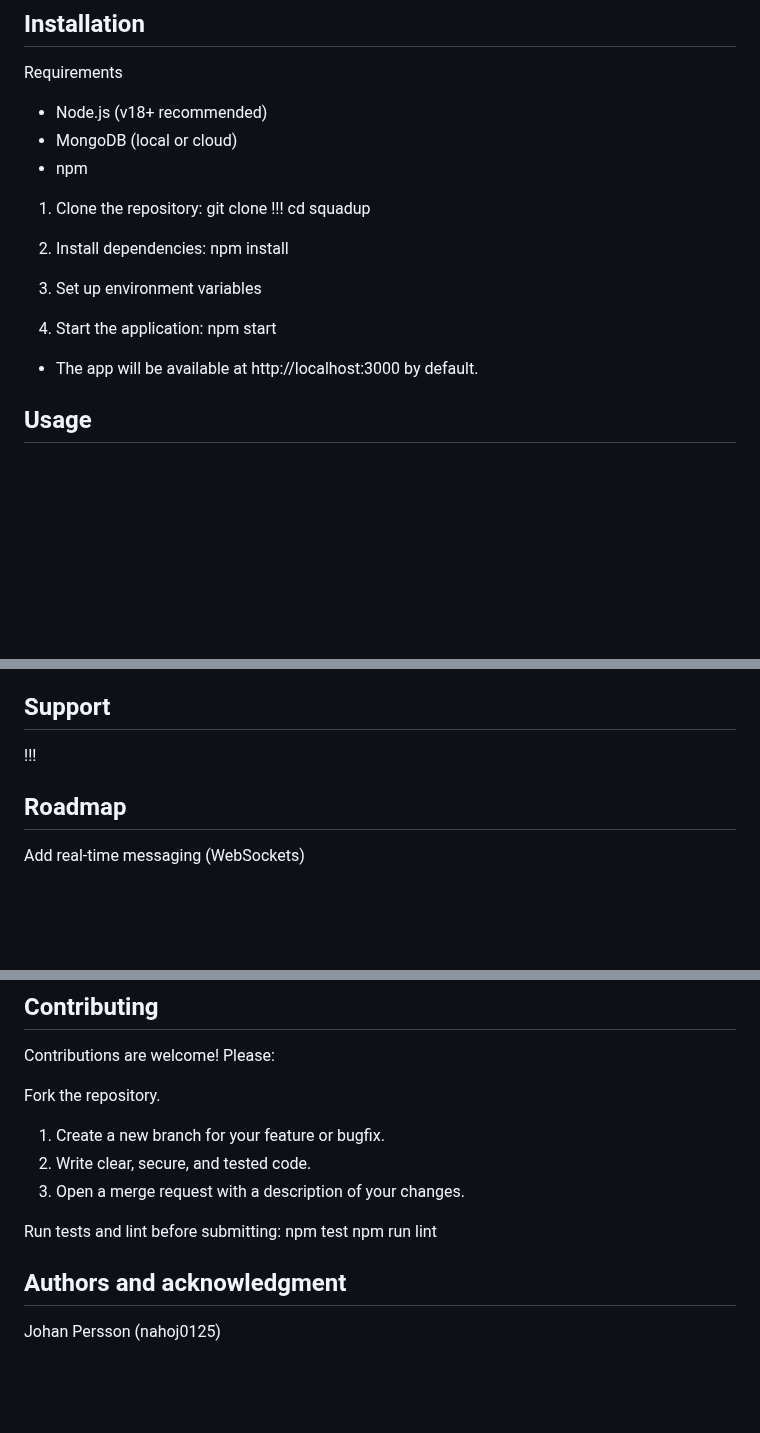
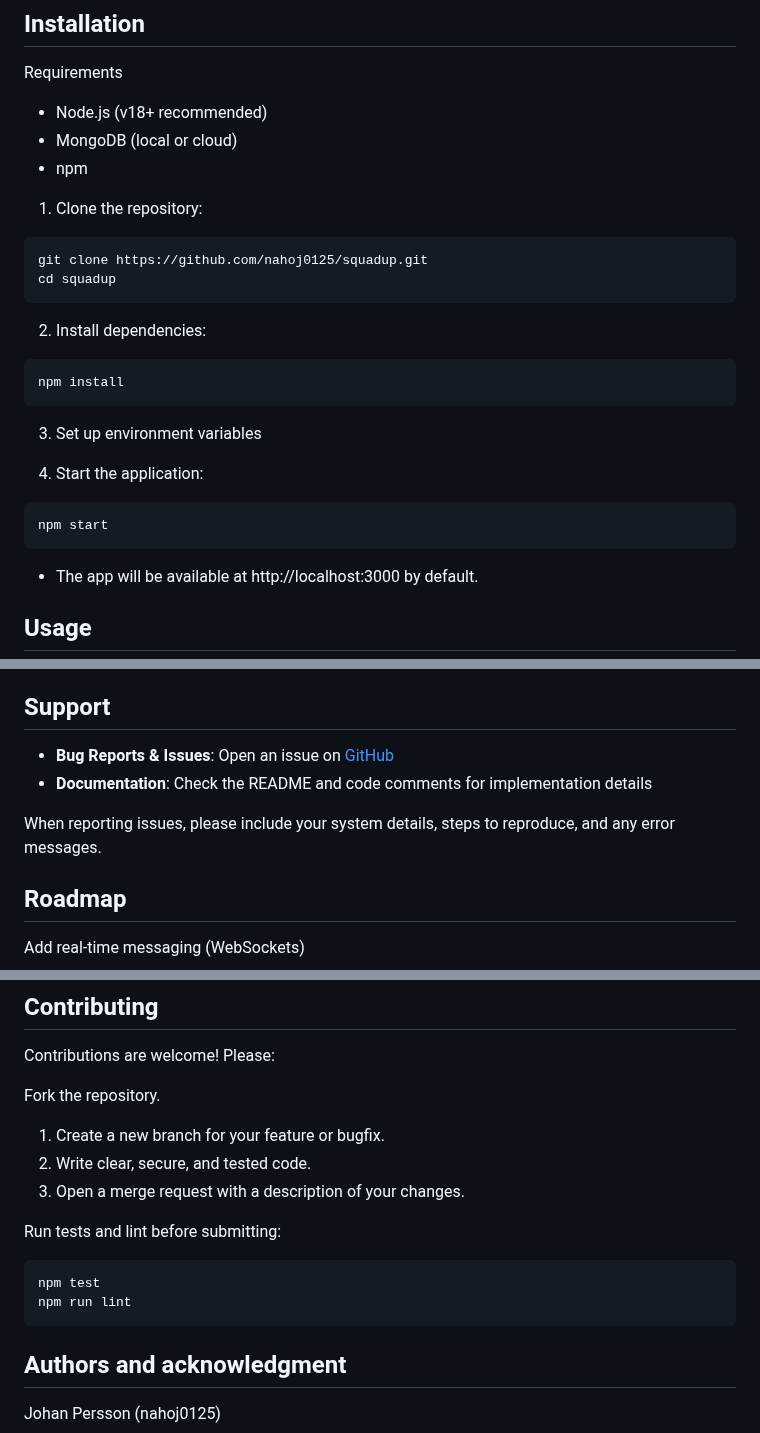
Before and after one commit to nahoj0125/squadup, a Markdown page: README.md, 3 parts joined by grey strips. Drawn GitHub-style; blank space fills up the shorter version.

````diff
--- a/README.md
+++ b/README.md
@@ -43,16 +43,22 @@ Requirements
 - npm
 
 1. Clone the repository:
-git clone !!!
+```bash
+git clone https://github.com/nahoj0125/squadup.git
 cd squadup
+```
 
 2. Install dependencies:
+```bash
 npm install
+```
 
 3. Set up environment variables
 
 4. Start the application:
+```bash
 npm start
+```
 
 - The app will be available at http://localhost:3000 by default.
 
@@ -75,7 +81,10 @@ Rate Limiting: (Recommended) Add rate limiting to authentication and sensitive e
 Security Headers: Helmet is used to set HTTP security headers.
 
 ## Support
-!!!
+* **Bug Reports & Issues**: Open an issue on [GitHub](https://github.com/nahoj0125/squadup/issues)
+* **Documentation**: Check the README and code comments for implementation details
+
+When reporting issues, please include your system details, steps to reproduce, and any error messages.
 
 ## Roadmap
 Add real-time messaging (WebSockets)
@@ -89,8 +98,10 @@ Fork the repository.
 3. Open a merge request with a description of your changes.
 
 Run tests and lint before submitting:
+```bash
 npm test
 npm run lint
+```
 
 ## Authors and acknowledgment
 Johan Persson (nahoj0125)
````
